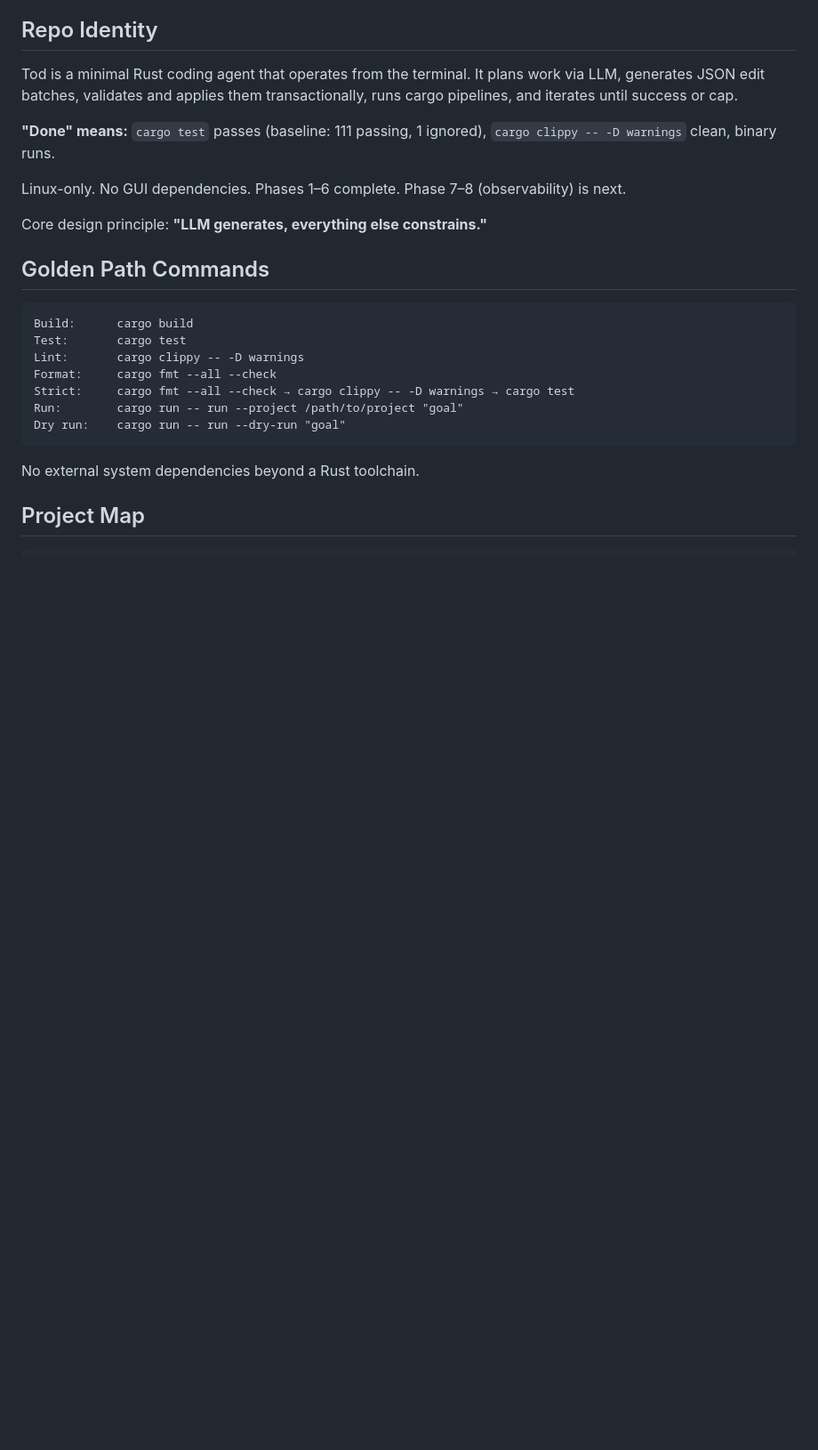
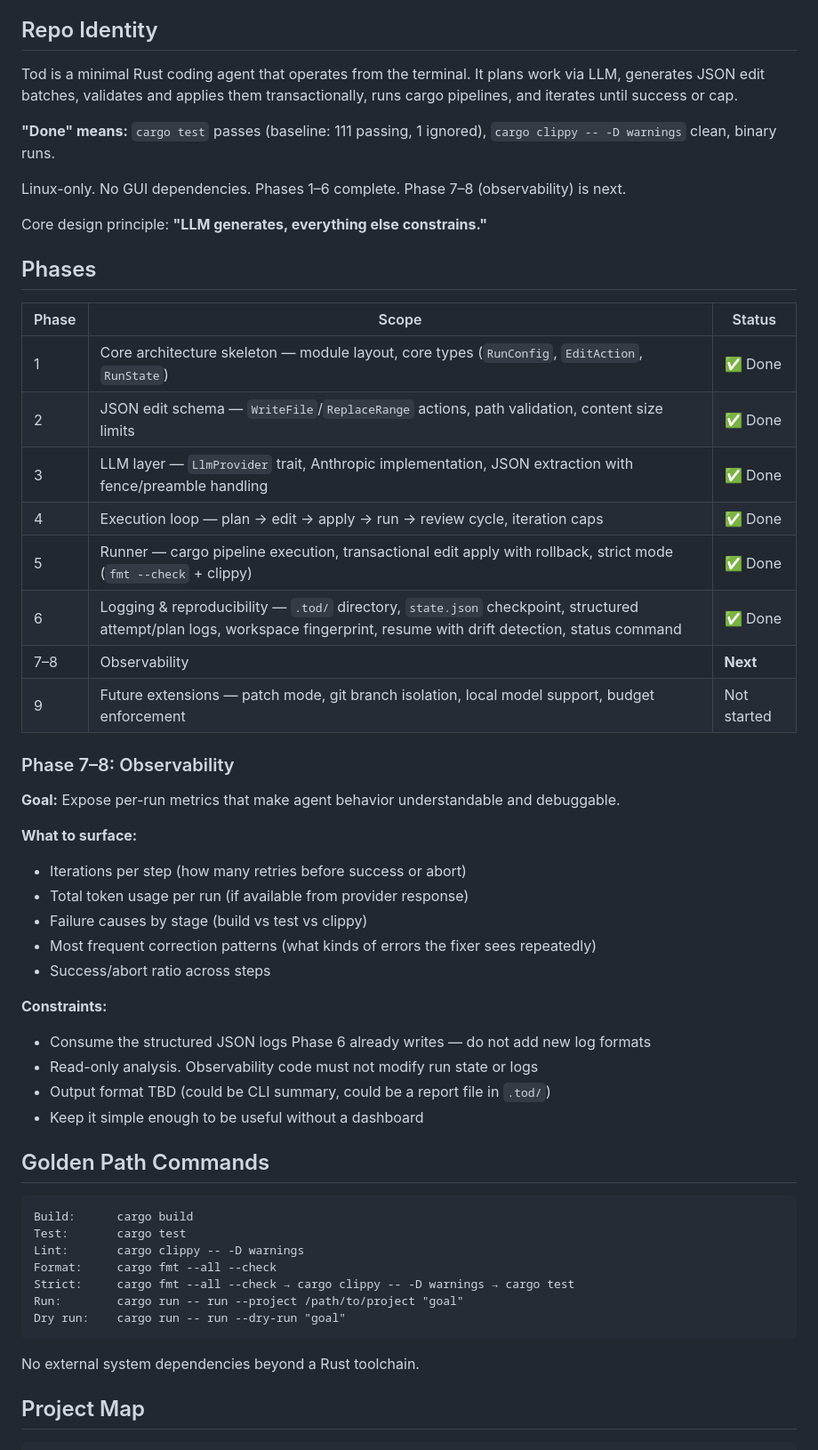
Before and after one commit to dimfield-git/Tod, a Markdown page: AGENTS.md, the part around the change. Shown at 89% size. Rendered like a GitHub page; blank space fills up the shorter version.

```diff
--- a/AGENTS.md
+++ b/AGENTS.md
@@ -24,6 +24,36 @@ Tod is a minimal Rust coding agent that operates from the terminal. It plans wor
 Linux-only. No GUI dependencies. Phases 1–6 complete. Phase 7–8 (observability) is next.
 
 Core design principle: **"LLM generates, everything else constrains."**
+
+## Phases
+
+| Phase | Scope | Status |
+|-------|-------|--------|
+| 1 | Core architecture skeleton — module layout, core types (`RunConfig`, `EditAction`, `RunState`) | ✅ Done |
+| 2 | JSON edit schema — `WriteFile`/`ReplaceRange` actions, path validation, content size limits | ✅ Done |
+| 3 | LLM layer — `LlmProvider` trait, Anthropic implementation, JSON extraction with fence/preamble handling | ✅ Done |
+| 4 | Execution loop — plan → edit → apply → run → review cycle, iteration caps | ✅ Done |
+| 5 | Runner — cargo pipeline execution, transactional edit apply with rollback, strict mode (`fmt --check` + clippy) | ✅ Done |
+| 6 | Logging & reproducibility — `.tod/` directory, `state.json` checkpoint, structured attempt/plan logs, workspace fingerprint, resume with drift detection, status command | ✅ Done |
+| 7–8 | Observability | **Next** |
+| 9 | Future extensions — patch mode, git branch isolation, local model support, budget enforcement | Not started |
+
+### Phase 7–8: Observability
+
+**Goal:** Expose per-run metrics that make agent behavior understandable and debuggable.
+
+**What to surface:**
+- Iterations per step (how many retries before success or abort)
+- Total token usage per run (if available from provider response)
+- Failure causes by stage (build vs test vs clippy)
+- Most frequent correction patterns (what kinds of errors the fixer sees repeatedly)
+- Success/abort ratio across steps
+
+**Constraints:**
+- Consume the structured JSON logs Phase 6 already writes — do not add new log formats
+- Read-only analysis. Observability code must not modify run state or logs
+- Output format TBD (could be CLI summary, could be a report file in `.tod/`)
+- Keep it simple enough to be useful without a dashboard
 
 ## Golden Path Commands
 
```
Also changed, not shown: README.md (+19 -8 lines).
